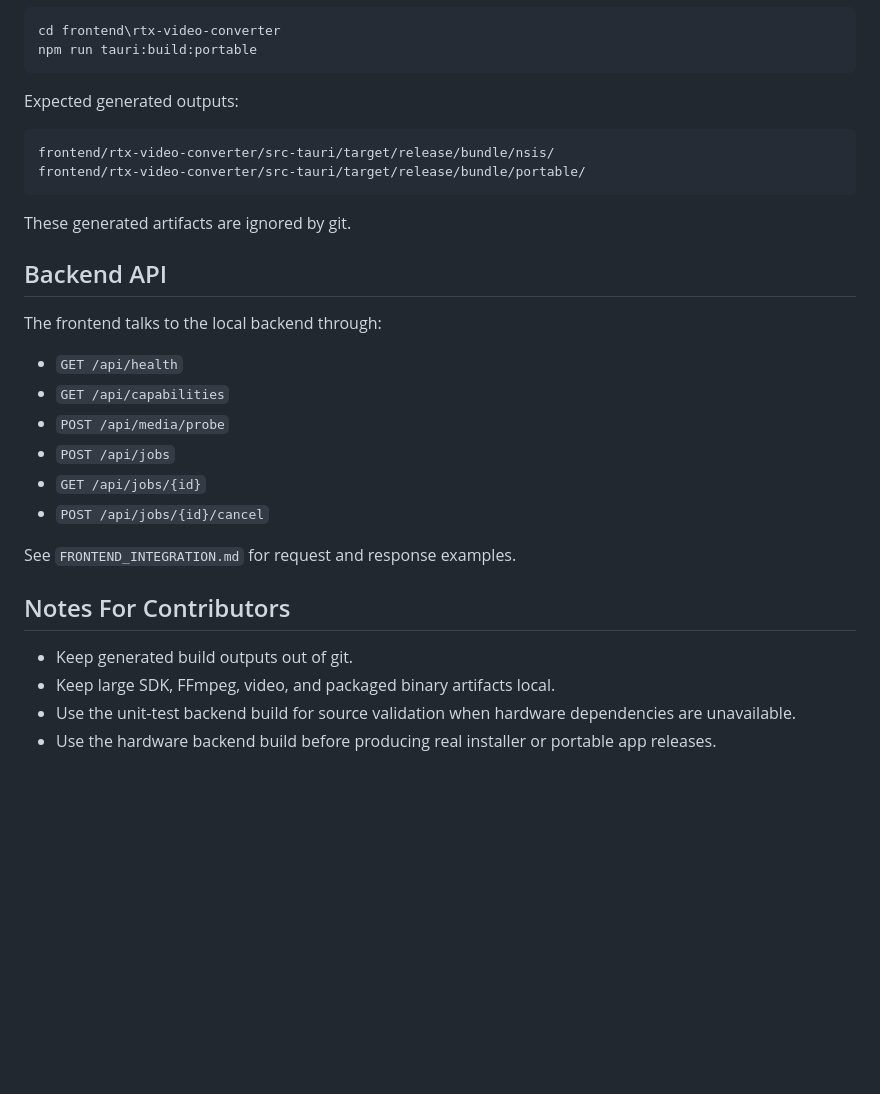
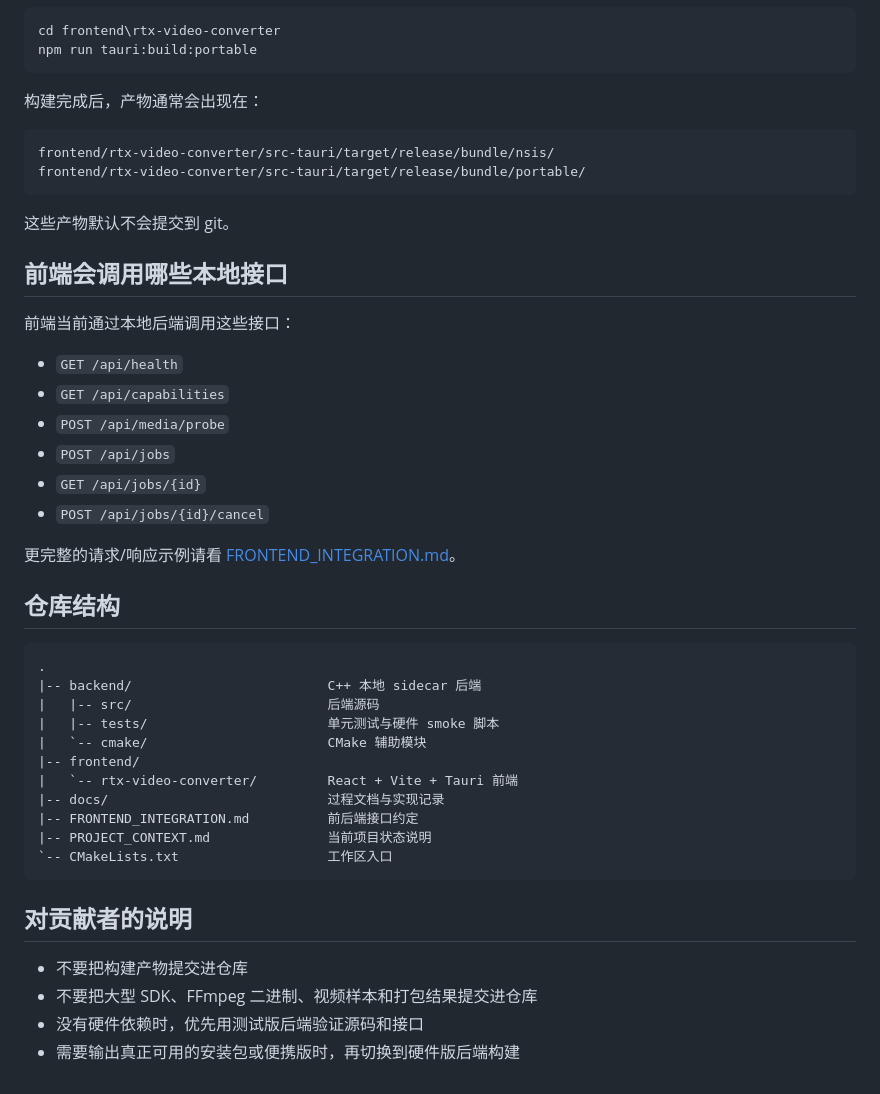
Before and after one commit to Zennmn/RTXHDR-RTXVSR, a Markdown page: README.md, the part around one of its changes. GitHub-like rendering; blank space fills up the shorter version.

````diff
--- a/README.md
+++ b/README.md
@@ -147,18 +164,18 @@ cd frontend\rtx-video-converter
 npm run tauri:build:portable
 ```
 
-Expected generated outputs:
+构建完成后，产物通常会出现在：
 
 ```text
 frontend/rtx-video-converter/src-tauri/target/release/bundle/nsis/
 frontend/rtx-video-converter/src-tauri/target/release/bundle/portable/
 ```
 
-These generated artifacts are ignored by git.
+这些产物默认不会提交到 git。
 
-## Backend API
+## 前端会调用哪些本地接口
 
-The frontend talks to the local backend through:
+前端当前通过本地后端调用这些接口：
 
 - `GET /api/health`
 - `GET /api/capabilities`
@@ -167,11 +184,27 @@ The frontend talks to the local backend through:
 - `GET /api/jobs/{id}`
 - `POST /api/jobs/{id}/cancel`
 
-See `FRONTEND_INTEGRATION.md` for request and response examples.
+更完整的请求/响应示例请看 [FRONTEND_INTEGRATION.md](./FRONTEND_INTEGRATION.md)。
 
-## Notes For Contributors
+## 仓库结构
 
-- Keep generated build outputs out of git.
-- Keep large SDK, FFmpeg, video, and packaged binary artifacts local.
-- Use the unit-test backend build for source validation when hardware dependencies are unavailable.
-- Use the hardware backend build before producing real installer or portable app releases.
+```text
+.
+|-- backend/                         C++ 本地 sidecar 后端
+|   |-- src/                         后端源码
+|   |-- tests/                       单元测试与硬件 smoke 脚本
+|   `-- cmake/                       CMake 辅助模块
+|-- frontend/
+|   `-- rtx-video-converter/         React + Vite + Tauri 前端
+|-- docs/                            过程文档与实现记录
+|-- FRONTEND_INTEGRATION.md          前后端接口约定
+|-- PROJECT_CONTEXT.md               当前项目状态说明
+`-- CMakeLists.txt                   工作区入口
+```
+
+## 对贡献者的说明
+
+- 不要把构建产物提交进仓库
+- 不要把大型 SDK、FFmpeg 二进制、视频样本和打包结果提交进仓库
+- 没有硬件依赖时，优先用测试版后端验证源码和接口
+- 需要输出真正可用的安装包或便携版时，再切换到硬件版后端构建
````
Also changed, not shown: other parts of README.md (+77 -60 lines).
